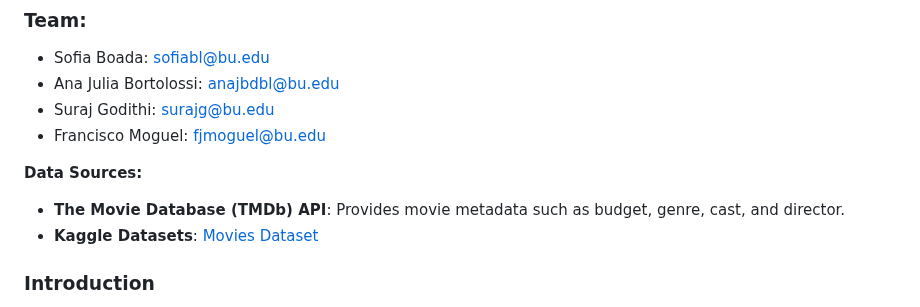
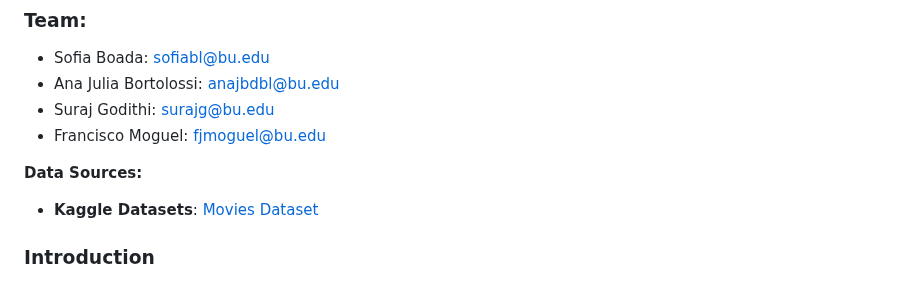
Before and after one commit to sobo3038/CS506-final-project, a Markdown page: README.md, the part around the change. GitHub-like rendering.

```diff
--- a/README.md
+++ b/README.md
@@ -12,7 +12,6 @@ https://youtu.be/IGwYjbQEvsE
 - Francisco Moguel: fjmoguel@bu.edu
 
 **Data Sources:**
-- **The Movie Database (TMDb) API**: Provides movie metadata such as budget, genre, cast, and director.
 - **Kaggle Datasets**: [Movies Dataset](https://www.kaggle.com/datasets/danielgrijalvas/movies)
 
 ### Introduction
```
